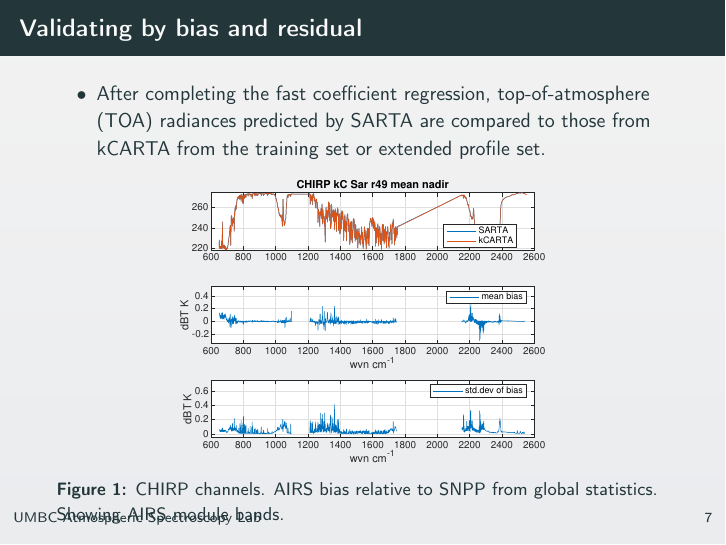
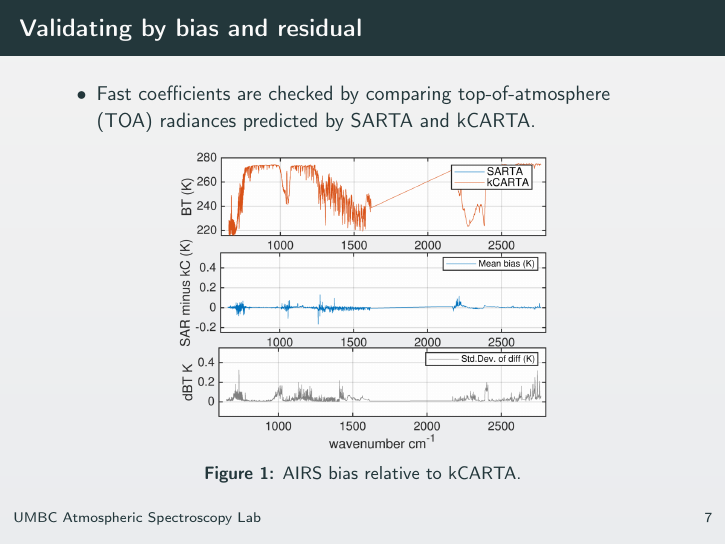
Before and after one commit to strow/stm-chris, LaTeX slides (RTA_updates/rta_updates.tex): page 8 of 15. Compiled offline with pdfLaTeX; a LaTeX package or settings file that is missing is left out.

Commit message:
new figure 1

```diff
--- a/RTA_updates/rta_updates.tex
+++ b/RTA_updates/rta_updates.tex
@@ -116,11 +116,11 @@
 \begin{frame}{Validating by bias and residual}
 
   \begin{itemize}
-  \item After completing the fast coefficient regression, top-of-atmosphere (TOA) radiances predicted by SARTA are compared to those from kCARTA from the training set or extended profile set.
+  \item Fast coefficients are checked by comparing top-of-atmosphere (TOA) radiances predicted by SARTA and kCARTA.
   \end{itemize}
       \begin{center}
-    \includegraphics[width=0.6\linewidth]{./Figs/chirp_49regr_sar_kc_bias_stdv.pdf}
-    \captionof{figure}{CHIRP channels. AIRS bias relative to SNPP from global statistics. Showing AIRS module bands.}
+    \includegraphics[width=0.6\linewidth]{./Figs/kc_sar_airs_l1c_mean_bias_stdv_sea_6angs_aslp.png}
+    \captionof{figure}{AIRS bias relative to kCARTA.}
   \end{center}
 
 
```
Also changed, not shown: RTA_updates/Figs/iasi_sarta_kcarta_mean_bias_4p3um_fx.pdf, RTA_updates/Figs/iasi_sarta_kcarta_mean_bias_4p3um_fx.png, RTA_updates/Figs/kc_sar_airs_l1c_mean_bias_stdv_sea_6angs_aslp.png (added), RTA_updates/rta_updates.pdf.
